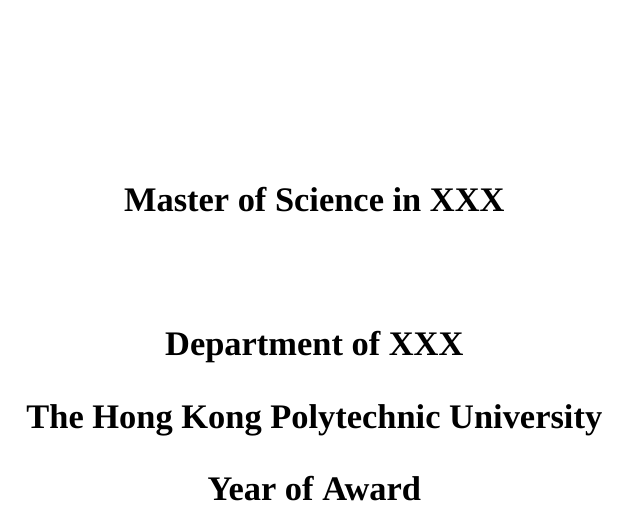
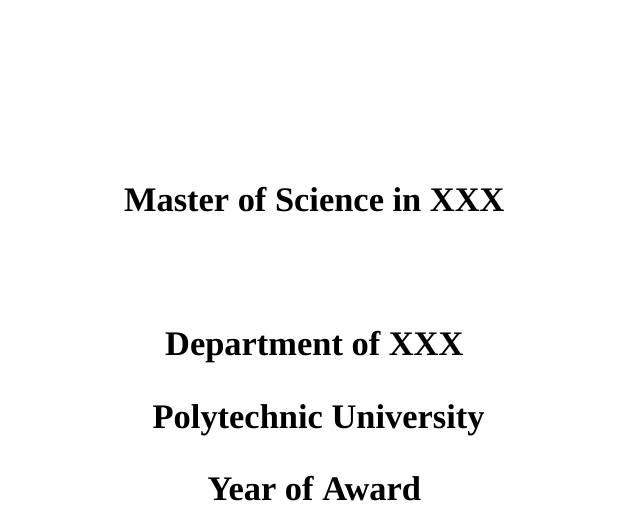
Before and after one commit to ismailNassar/Proposal, a LaTeX thesis (main.tex, which reads cover.tex): part of page 1 of 17, cut so that both start at the same text. Compiled offline with XeLaTeX; a missing font is replaced by an installed copy or a similar font.

Commit message:
Updates from Overleaf

```diff
--- a/cover.tex
+++ b/cover.tex
@@ -15,7 +15,7 @@
 \vspace{0.5in}
 
 \textbf{Department of XXX}\\
-\textbf{The Hong Kong Polytechnic University}
+\textbf{ Polytechnic University}
 
 % This programme is jointly offered by The Hong Kong Polytechnic University and name of Partner institution (only applicable to joint PhD)
 
```
Also changed, not shown: chapters/introduction.tex (+1 -0 lines).
